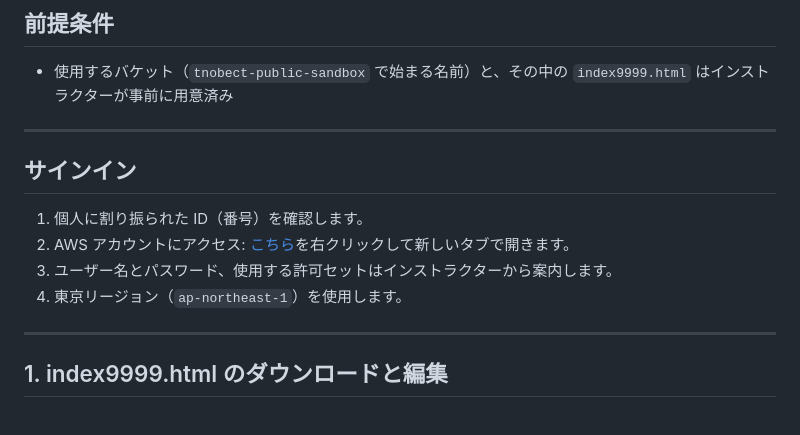
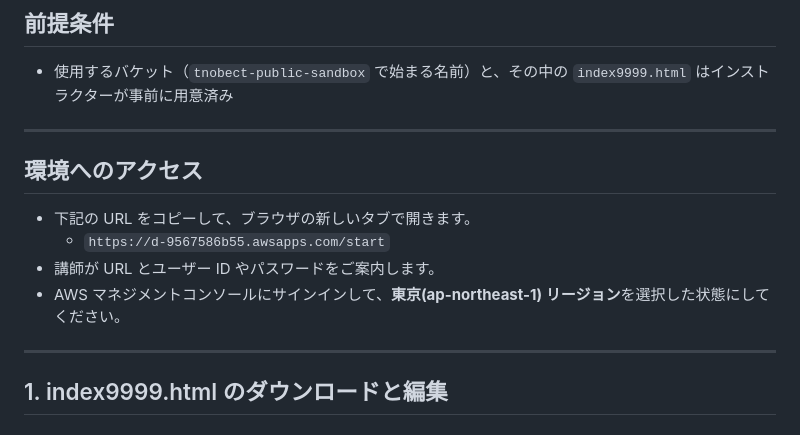
Before and after one commit to tetsuo-nobe/aws-basic, a Markdown page: s3/README.md, the part around the change. GitHub-like rendering.

```diff
--- a/s3/README.md
+++ b/s3/README.md
@@ -7,13 +7,12 @@
 - 使用するバケット（`tnobect-public-sandbox` で始まる名前）と、その中の `index9999.html` はインストラクターが事前に用意済み
 
 ---
+## 環境へのアクセス
 
-## サインイン
-
-1. 個人に割り振られた ID（番号）を確認します。
-2. AWS アカウントにアクセス: [こちら](https://d-9567586b55.awsapps.com/start)を右クリックして新しいタブで開きます。
-3. ユーザー名とパスワード、使用する許可セットはインストラクターから案内します。
-4. 東京リージョン（`ap-northeast-1`）を使用します。
+* 下記の URL をコピーして、ブラウザの新しいタブで開きます。
+    - `https://d-9567586b55.awsapps.com/start`
+* 講師が URL とユーザー ID やパスワードをご案内します。
+* AWS マネジメントコンソールにサインインして、**東京(ap-northeast-1) リージョン**を選択した状態にしてください。
 
 ---
 
```
